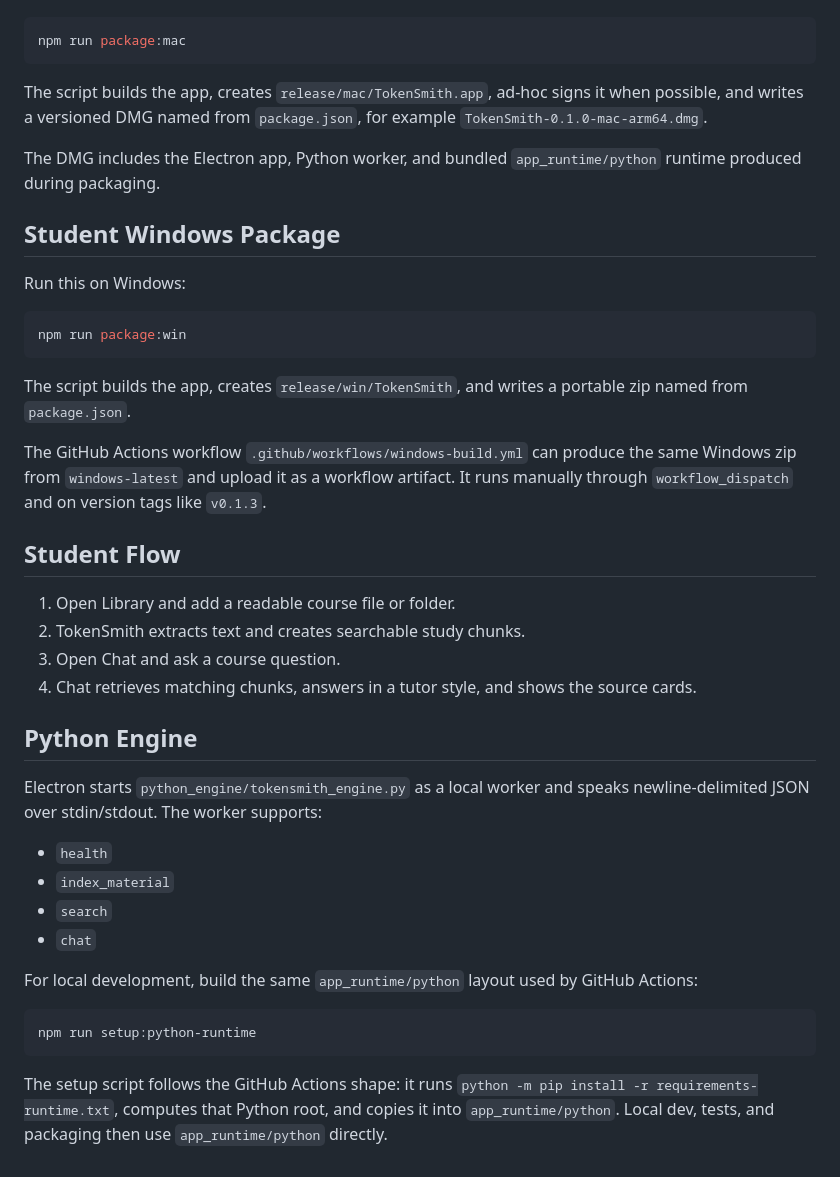
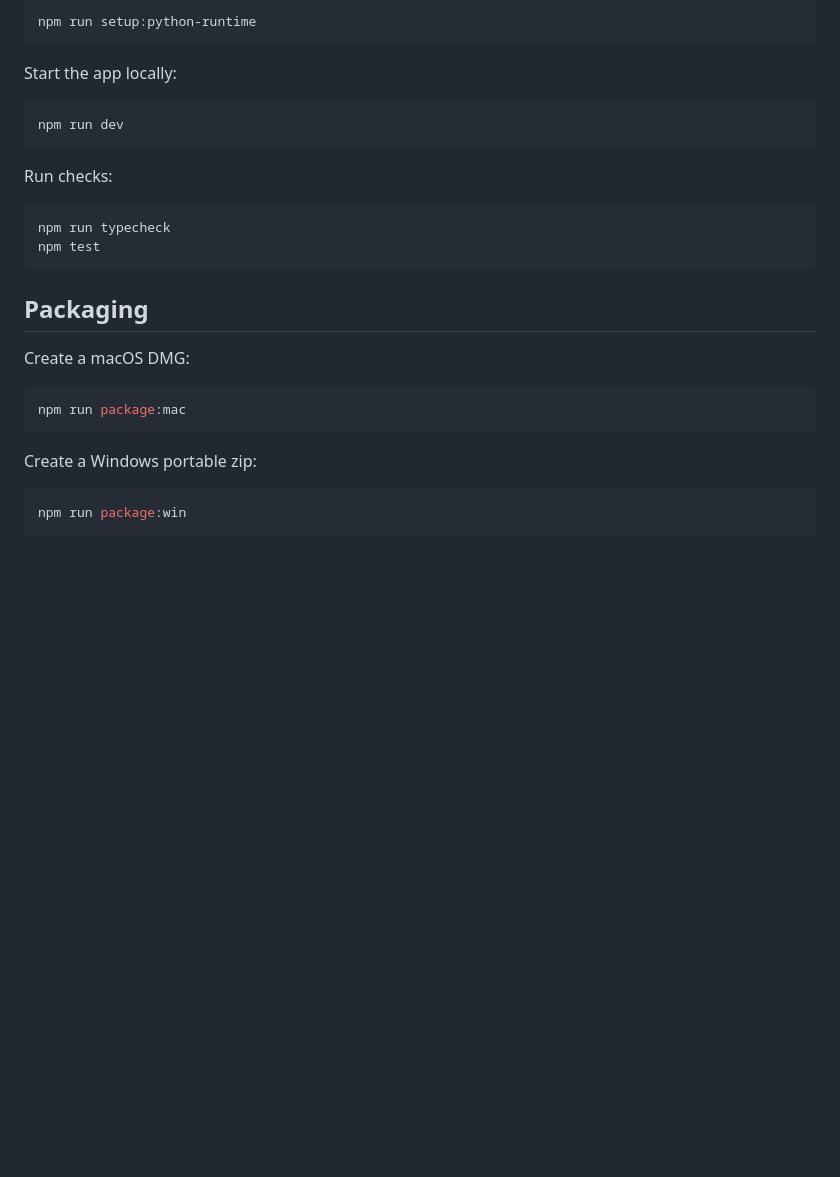
Before and after one commit to georgia-tech-db/TokenSmith, a Markdown page: README.md, the part around one of its changes. Drawn GitHub-style; blank space fills up the shorter version.

````diff
--- a/README.md
+++ b/README.md
@@ -31,44 +55,30 @@ Run this on macOS:
+```sh
+npm run setup:python-runtime
+```
+
+Start the app locally:
+
+```sh
+npm run dev
+```
+
+Run checks:
+
+```sh
+npm run typecheck
+npm test
+```
+
+## Packaging
+
+Create a macOS DMG:
 
 ```sh
 npm run package:mac
 ```
 
-The script builds the app, creates `release/mac/TokenSmith.app`, ad-hoc signs it when possible, and writes a versioned DMG named from `package.json`, for example `TokenSmith-0.1.0-mac-arm64.dmg`.
-
-The DMG includes the Electron app, Python worker, and bundled `app_runtime/python` runtime produced during packaging.
-
-## Student Windows Package
-
-Run this on Windows:
+Create a Windows portable zip:
 
 ```sh
 npm run package:win
 ```
-
-The script builds the app, creates `release/win/TokenSmith`, and writes a portable zip named from `package.json`.
-
-The GitHub Actions workflow `.github/workflows/windows-build.yml` can produce the same Windows zip from `windows-latest` and upload it as a workflow artifact. It runs manually through `workflow_dispatch` and on version tags like `v0.1.3`.
-
-## Student Flow
-
-1. Open Library and add a readable course file or folder.
-2. TokenSmith extracts text and creates searchable study chunks.
-3. Open Chat and ask a course question.
-4. Chat retrieves matching chunks, answers in a tutor style, and shows the source cards.
-
-## Python Engine
-
-Electron starts `python_engine/tokensmith_engine.py` as a local worker and speaks newline-delimited JSON over stdin/stdout. The worker supports:
-
-- `health`
-- `index_material`
-- `search`
-- `chat`
-
-For local development, build the same `app_runtime/python` layout used by GitHub Actions:
-
-```sh
-npm run setup:python-runtime
-```
-
-The setup script follows the GitHub Actions shape: it runs `python -m pip install -r requirements-runtime.txt`, computes that Python root, and copies it into `app_runtime/python`. Local dev, tests, and packaging then use `app_runtime/python` directly.
````
Also changed, not shown: other parts of README.md (+47 -23 lines), docs/assets/tokensmith.png (added), 10 other files.
